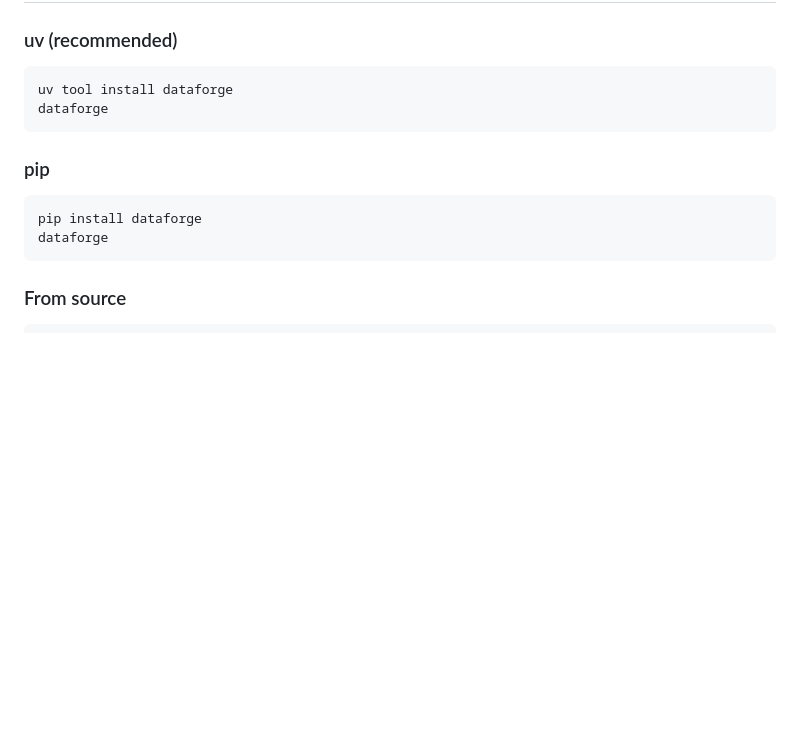
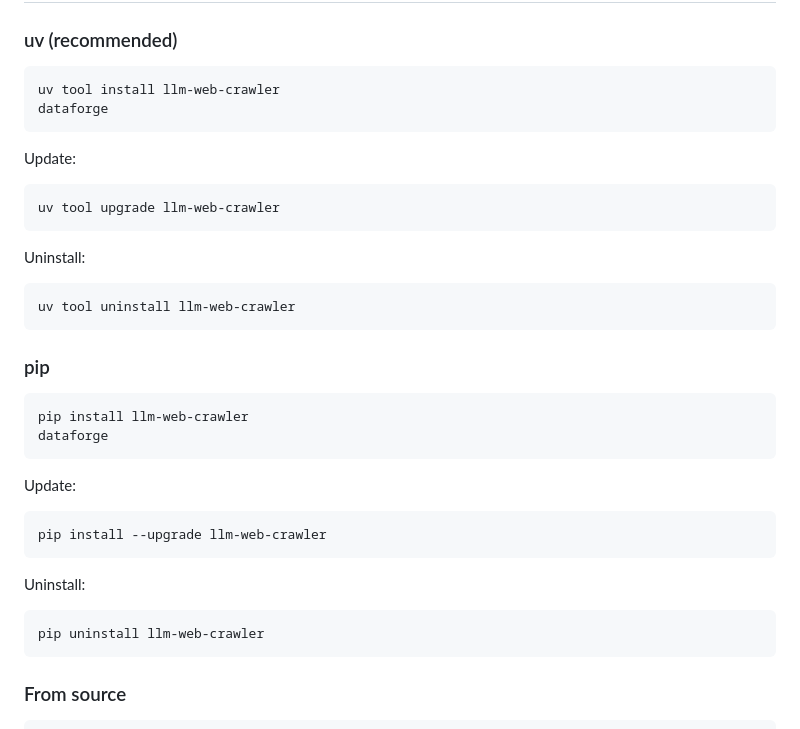
Before and after one commit to ianktoo/data-forge, a Markdown page: README.md, the part around the change. Drawn GitHub-style; blank space fills up the shorter version.

Commit message:
docs: update install instructions with correct PyPI name and add update/uninstall steps
Co-Authored-By: Claude Sonnet 4.6 <noreply@anthropic.com>

````diff
--- a/README.md
+++ b/README.md
@@ -10,14 +10,34 @@ samples, scores them for quality, and exports to HuggingFace Hub, Kaggle, or loc
 
 ### uv (recommended)
 ```bash
-uv tool install dataforge
+uv tool install llm-web-crawler
 dataforge
+```
+
+Update:
+```bash
+uv tool upgrade llm-web-crawler
+```
+
+Uninstall:
+```bash
+uv tool uninstall llm-web-crawler
 ```
 
 ### pip
 ```bash
-pip install dataforge
+pip install llm-web-crawler
 dataforge
+```
+
+Update:
+```bash
+pip install --upgrade llm-web-crawler
+```
+
+Uninstall:
+```bash
+pip uninstall llm-web-crawler
 ```
 
 ### From source
````
